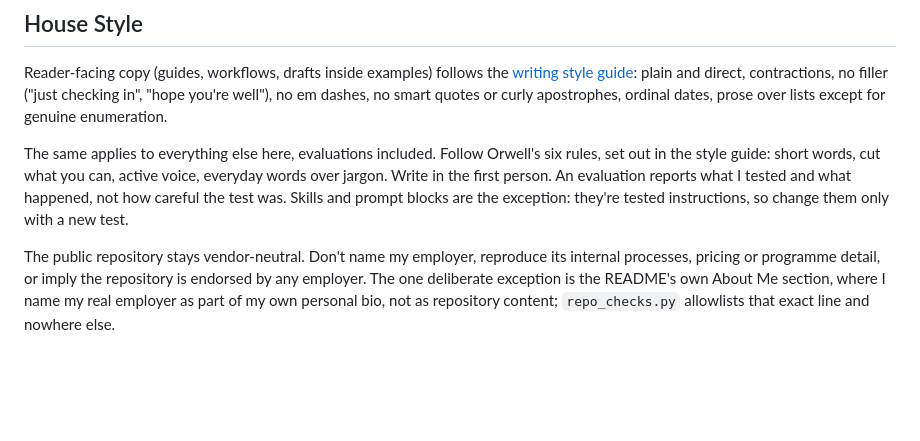
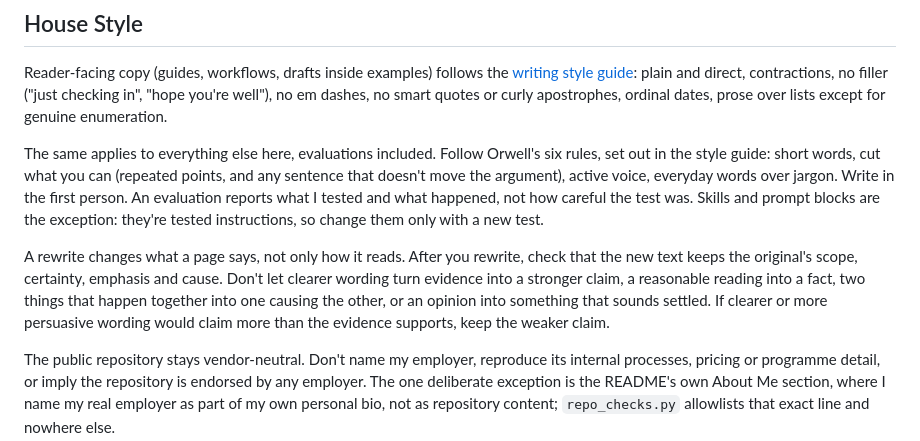
Before and after one commit to shaunmarsden/practical-ai-sales-workflows, a Markdown page: CONTRIBUTING.md, the part around the change. Rendered like a GitHub page; blank space fills up the shorter version.

Commit message:
Protect meaning during rewrites (#222)
Co-authored-by: Claude Sonnet 5.5 <noreply@anthropic.com>

```diff
--- a/CONTRIBUTING.md
+++ b/CONTRIBUTING.md
@@ -47,7 +47,9 @@ For a single worked example, one run is enough. Before you treat a workflow as r
 
 Reader-facing copy (guides, workflows, drafts inside examples) follows the [writing style guide](guides/writing-style-and-formatting.md): plain and direct, contractions, no filler ("just checking in", "hope you're well"), no em dashes, no smart quotes or curly apostrophes, ordinal dates, prose over lists except for genuine enumeration.
 
-The same applies to everything else here, evaluations included. Follow Orwell's six rules, set out in the style guide: short words, cut what you can, active voice, everyday words over jargon. Write in the first person. An evaluation reports what I tested and what happened, not how careful the test was. Skills and prompt blocks are the exception: they're tested instructions, so change them only with a new test.
+The same applies to everything else here, evaluations included. Follow Orwell's six rules, set out in the style guide: short words, cut what you can (repeated points, and any sentence that doesn't move the argument), active voice, everyday words over jargon. Write in the first person. An evaluation reports what I tested and what happened, not how careful the test was. Skills and prompt blocks are the exception: they're tested instructions, so change them only with a new test.
+
+A rewrite changes what a page says, not only how it reads. After you rewrite, check that the new text keeps the original's scope, certainty, emphasis and cause. Don't let clearer wording turn evidence into a stronger claim, a reasonable reading into a fact, two things that happen together into one causing the other, or an opinion into something that sounds settled. If clearer or more persuasive wording would claim more than the evidence supports, keep the weaker claim.
 
 The public repository stays vendor-neutral. Don't name my employer, reproduce its internal processes, pricing or programme detail, or imply the repository is endorsed by any employer. The one deliberate exception is the README's own About Me section, where I name my real employer as part of my own personal bio, not as repository content; `repo_checks.py` allowlists that exact line and nowhere else.
 
```
Also changed, not shown: AGENTS.md (+1 -1 lines), guides/writing-style-and-formatting.md (+1 -1 lines).
